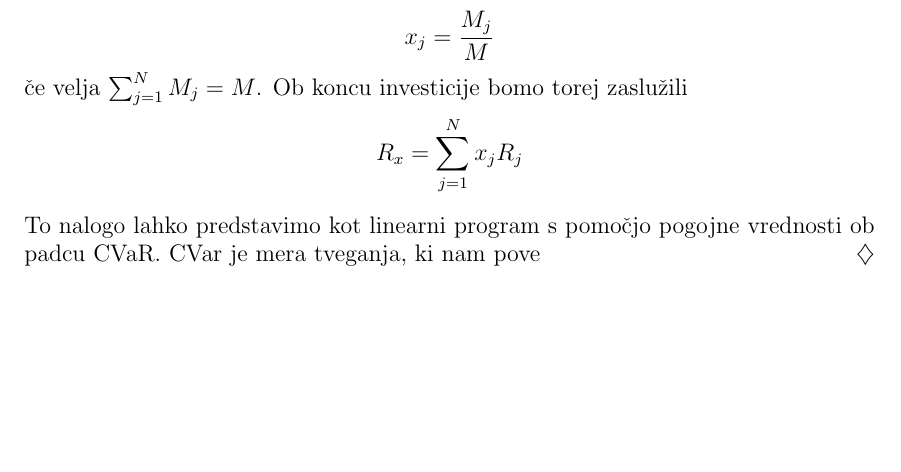
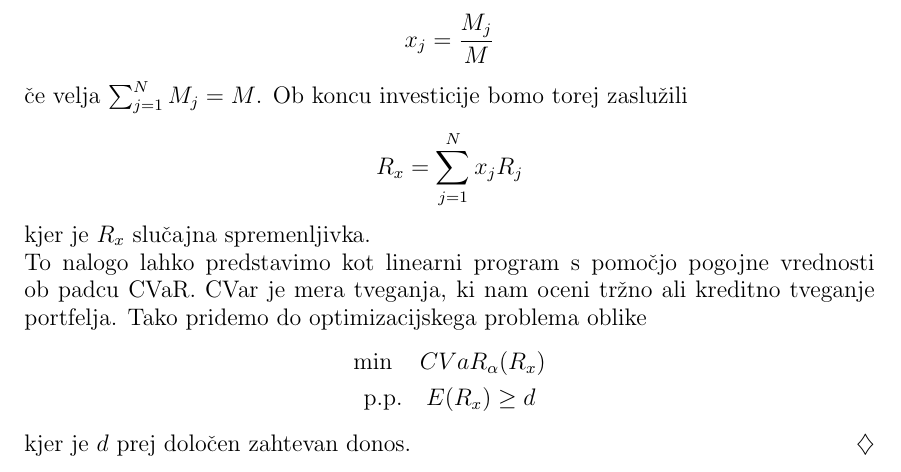
Before and after one commit to mpracek/Diploma, a LaTeX paper (dipl-sem-martin-pracek.tex): part of page 14 of 16, cut so that both start at the same text, the shorter picture padded with empty space. Compiled offline with pdfLaTeX; the source files are stored in an older character set and shown here as Unicode; a LaTeX package or settings file that is missing is left out.

Commit message:
txs auto checkin

```diff
--- a/dipl-sem-martin-pracek.tex
+++ b/dipl-sem-martin-pracek.tex
@@ -418,8 +418,15 @@
 \begin{primer}{Problem izbire portfelja}
 	Eno izmed klasičnih vprašanj, ki sem nam postavijo je v finančni optimizaciji je problem optimalne izbire portfelja. To vprašanje se da rešiti tudi z uporabo linearnega programiranja in skritih markovskih modelov.\\
 	Predpostavimo, da imamo v trenutnem času kapital $M$, ki ga lahko vložimo v $N$ različnih vrednostnih papirjev. Odločiti se moramo, kako bomo naš kapital razdelili, da bomo maksimizirali svoj donos in hkrati minimizirali tveganje.\\
-	Vsak vrednostni papir ima donos $R_j$, kjer velja $j \in{1,\ldots,N}$. Za vsak $j$ je $R_j$ slučajna spremenljivka, katere porazdelitev aproksimiramo z diskretno slučajno spremenljivko. Določimo še vektor $x = (x_1,\ldots,x_N)$, kjer nam $x_j$ pove, kakšen delež kapitala smo vložili v posamezen vrednostni papir, to je $$x_j = \frac{M_j}{M}$$ če velja $\sum_{j=1}^{N}{M_j}=M$. Ob koncu investicije bomo torej zaslužili $$R_x = \sum_{j=1}^{N}{x_jR_j}$$\\
-	To nalogo lahko predstavimo kot linearni program s pomočjo pogojne vrednosti ob padcu CVaR. CVar je mera tveganja, ki nam pove
+	Vsak vrednostni papir ima donos $R_j$, kjer velja $j \in{1,\ldots,N}$. Za vsak $j$ je $R_j$ slučajna spremenljivka, katere porazdelitev aproksimiramo z diskretno slučajno spremenljivko. Določimo še vektor $x = (x_1,\ldots,x_N)$, kjer nam $x_j$ pove, kakšen delež kapitala smo vložili v posamezen vrednostni papir, to je $$x_j = \frac{M_j}{M}$$ če velja $\sum_{j=1}^{N}{M_j}=M$. Ob koncu investicije bomo torej zaslužili $$R_x = \sum_{j=1}^{N}{x_jR_j}$$ kjer je $R_x$ slučajna spremenljivka.\\
+	To nalogo lahko predstavimo kot linearni program s pomočjo pogojne vrednosti ob padcu CVaR. CVar je mera tveganja, ki nam oceni tržno ali kreditno tveganje portfelja. Tako pridemo do optimizacijskega problema oblike
+	\begin{gather*}
+	\min \quad CVaR_\alpha(R_x) \\
+	\begin{aligned}
+	\textup{p.p.}\quad E(R_x) \geq d \\
+	\end{aligned}
+	\end{gather*}
+	kjer je $d$ prej določen zahtevan donos.
 \end{primer}
 
 %iz prvega vira o CVar izpelji kaj
```
